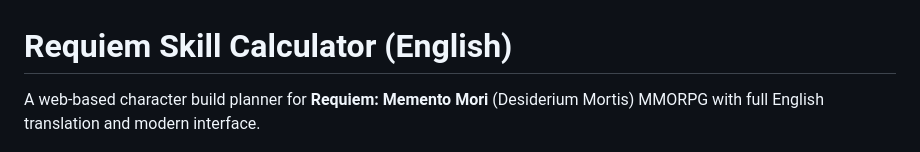
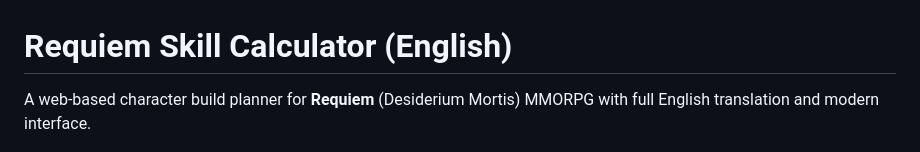
Before and after one commit to rondayan42/requiem-calculator, a Markdown page: README.md, the part around the change. GitHub-like rendering.

```diff
--- a/README.md
+++ b/README.md
@@ -1,6 +1,6 @@
 # Requiem Skill Calculator (English)
 
-A web-based character build planner for **Requiem: Memento Mori** (Desiderium Mortis) MMORPG with full English translation and modern interface.
+A web-based character build planner for **Requiem** (Desiderium Mortis) MMORPG with full English translation and modern interface.
 
 ![Requiem Logo](Requiemlogo.png)
 
```
